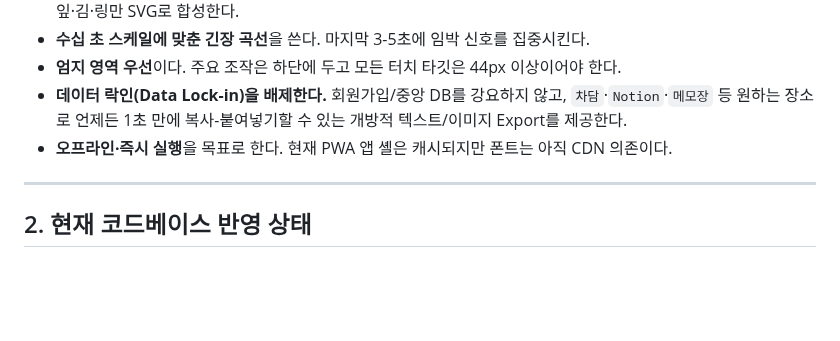
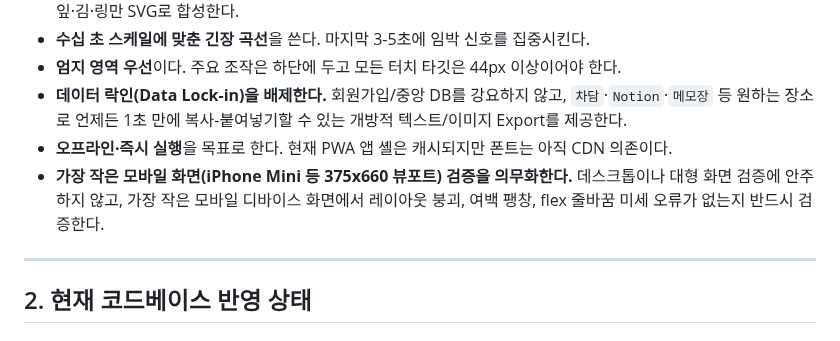
Before and after one commit to winterrainlee/tea-timer, a Markdown page: DESIGN.md, the part around the change. Rendered like a GitHub page; blank space fills up the shorter version.

```diff
--- a/DESIGN.md
+++ b/DESIGN.md
@@ -32,6 +32,7 @@
 - **엄지 영역 우선**이다. 주요 조작은 하단에 두고 모든 터치 타깃은 44px 이상이어야 한다.
 - **데이터 락인(Data Lock-in)을 배제한다.** 회원가입/중앙 DB를 강요하지 않고, `차담`·`Notion`·`메모장` 등 원하는 장소로 언제든 1초 만에 복사-붙여넣기할 수 있는 개방적 텍스트/이미지 Export를 제공한다.
 - **오프라인·즉시 실행**을 목표로 한다. 현재 PWA 앱 셸은 캐시되지만 폰트는 아직 CDN 의존이다.
+- **가장 작은 모바일 화면(iPhone Mini 등 375x660 뷰포트) 검증을 의무화한다.** 데스크톱이나 대형 화면 검증에 안주하지 않고, 가장 작은 모바일 디바이스 화면에서 레이아웃 붕괴, 여백 팽창, flex 줄바꿈 미세 오류가 없는지 반드시 검증한다.
 
 ---
 
```
Also changed, not shown: docs/design-tea-feeling.md (+4 -0 lines).
